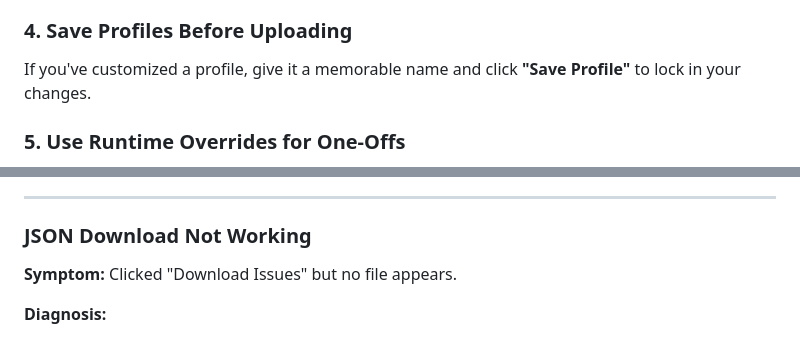
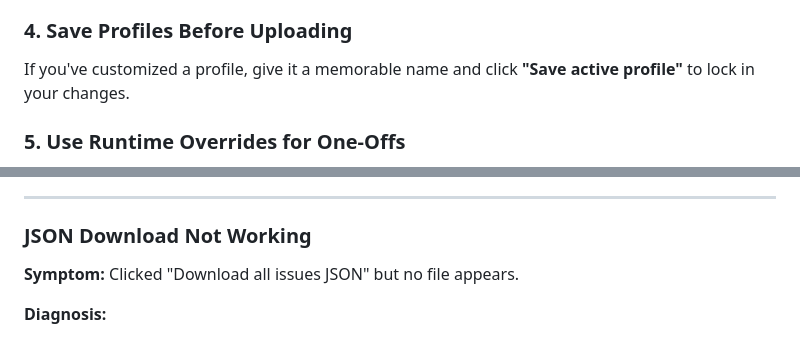
Before and after one commit to SophanaSok/Data-Quality-Control-Tower-DQCT, a Markdown page: README.md, 2 parts joined by grey strips. GitHub-like rendering.

```diff
--- a/README.md
+++ b/README.md
@@ -470,7 +479,7 @@ When managing rules, filter by layer:
 - **Diagnostic**: Enable only when auditing specific fields.
 
 ### 4. **Save Profiles Before Uploading**
-If you've customized a profile, give it a memorable name and click **"Save Profile"** to lock in your changes.
+If you've customized a profile, give it a memorable name and click **"Save active profile"** to lock in your changes.
 
 ### 5. **Use Runtime Overrides for One-Offs**
 If you want to skip one or two rules for a single run without permanently disabling them, use **Runtime Overrides**:
@@ -582,7 +591,7 @@ On the first run with a new profile, results become your baseline for schema dri
 
 ### JSON Download Not Working
 
-**Symptom:** Clicked "Download Issues" but no file appears.
+**Symptom:** Clicked "Download all issues JSON" but no file appears.
 
 **Diagnosis:**
 1. Browser might be blocking downloads
```
Also changed, not shown: other parts of README.md (+28 -19 lines).
